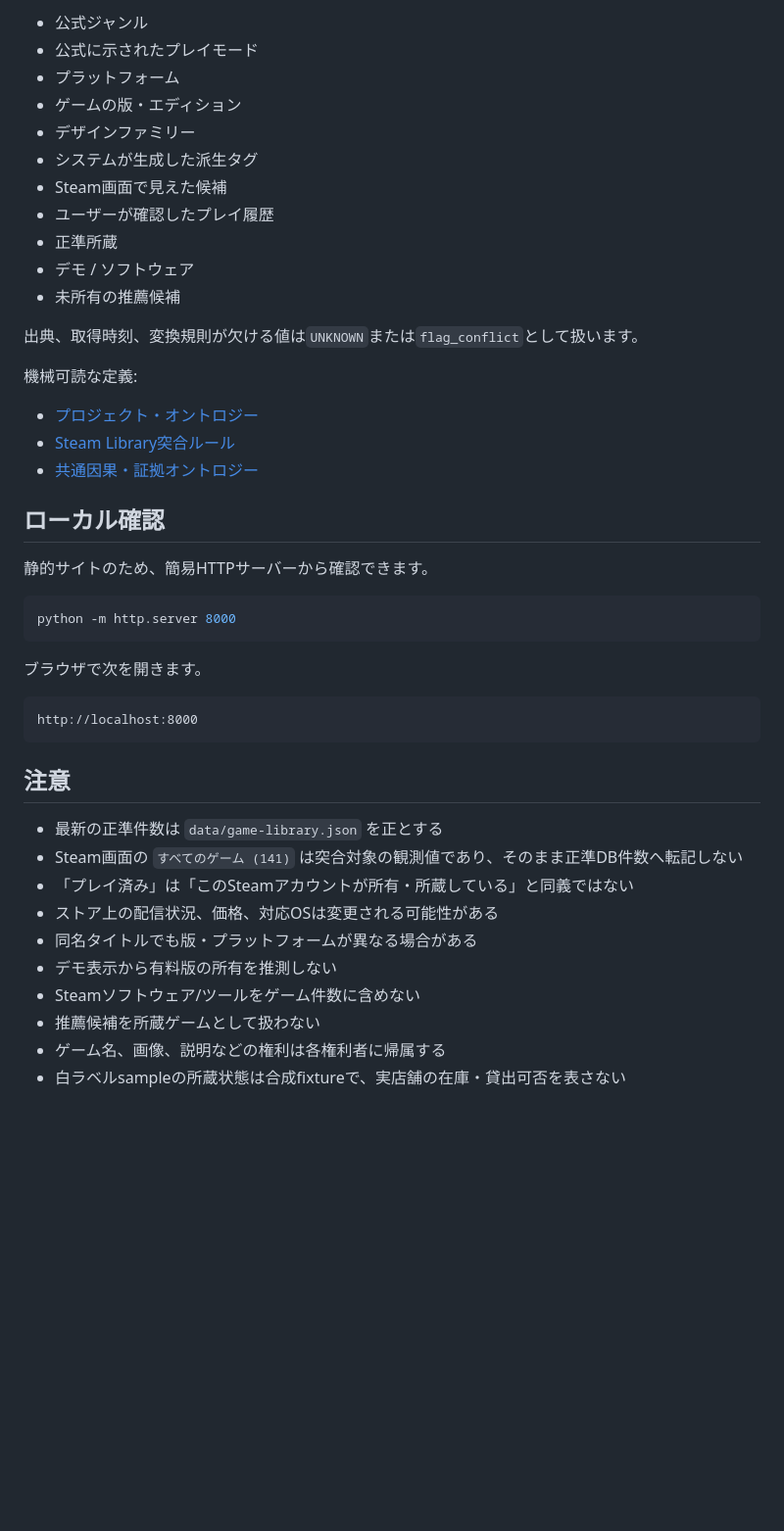
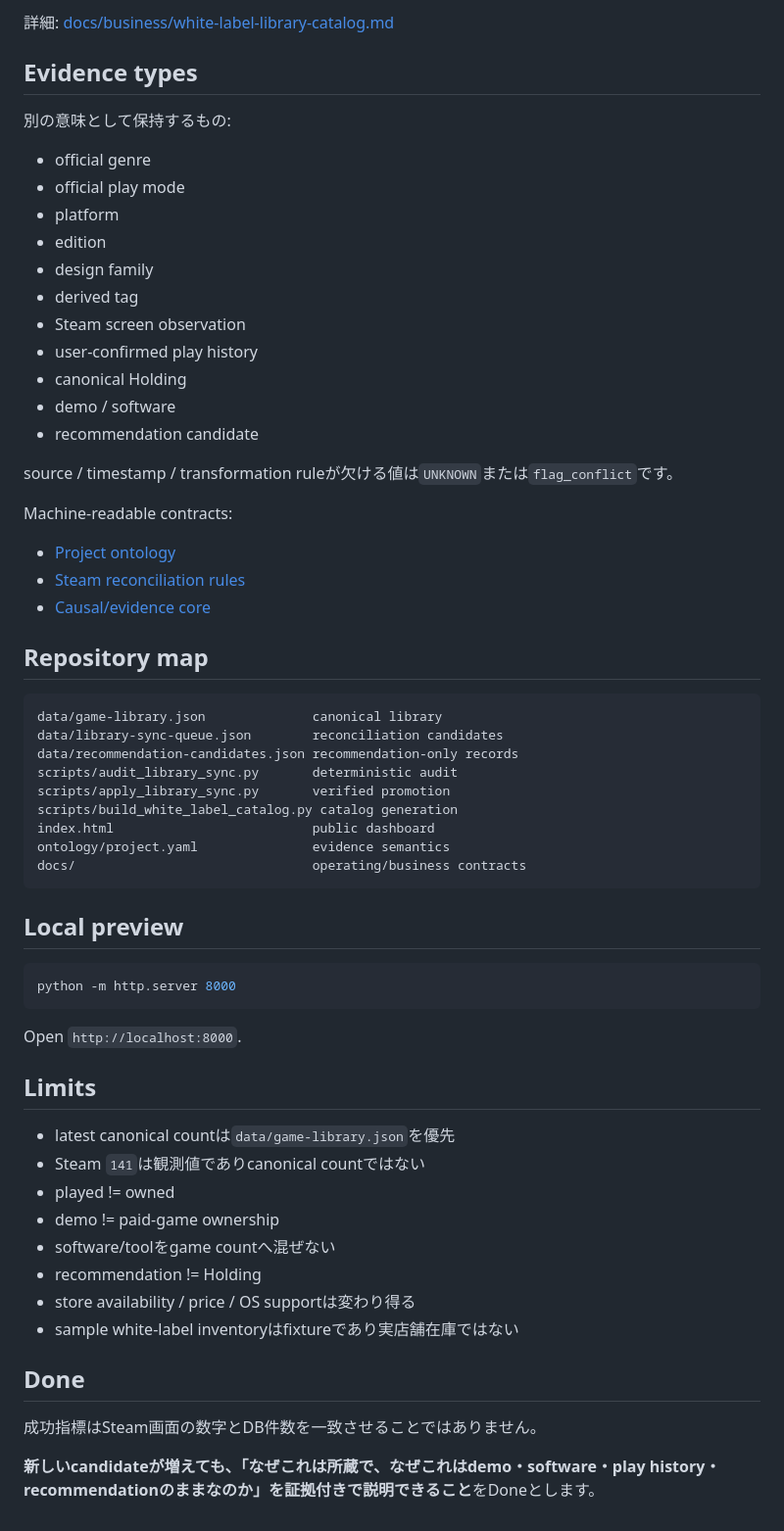
Before and after one commit to KAFKA2306/game-library-dashboard, a Markdown page: README.md, the part around one of its changes. Shown at 98% size. Drawn GitHub-style; blank space fills up the shorter version.

````diff
--- a/README.md
+++ b/README.md
@@ -132,47 +145,65 @@ python scripts/build_white_label_catalog.py \
 
-- 公式ジャンル
-- 公式に示されたプレイモード
-- プラットフォーム
-- ゲームの版・エディション
-- デザインファミリー
-- システムが生成した派生タグ
-- Steam画面で見えた候補
-- ユーザーが確認したプレイ履歴
-- 正準所蔵
-- デモ / ソフトウェア
-- 未所有の推薦候補
+詳細: [docs/business/white-label-library-catalog.md](docs/business/white-label-library-catalog.md)
 
-出典、取得時刻、変換規則が欠ける値は`UNKNOWN`または`flag_conflict`として扱います。
+## Evidence types
 
-機械可読な定義:
+別の意味として保持するもの:
 
-- [プロジェクト・オントロジー](ontology/project.yaml)
-- [Steam Library突合ルール](docs/library-sync.md)
-- [共通因果・証拠オントロジー](https://github.com/KAFKA2306/know/blob/main/ontology/causal-evidence-core.yaml)
+- official genre
+- official play mode
+- platform
+- edition
+- design family
+- derived tag
+- Steam screen observation
+- user-confirmed play history
+- canonical Holding
+- demo / software
+- recommendation candidate
 
-## ローカル確認
+source / timestamp / transformation ruleが欠ける値は`UNKNOWN`または`flag_conflict`です。
 
-静的サイトのため、簡易HTTPサーバーから確認できます。
+Machine-readable contracts:
+
+- [Project ontology](ontology/project.yaml)
+- [Steam reconciliation rules](docs/library-sync.md)
+- [Causal/evidence core](https://github.com/KAFKA2306/know/blob/main/ontology/causal-evidence-core.yaml)
+
+## Repository map
+
+```text
+data/game-library.json              canonical library
+data/library-sync-queue.json        reconciliation candidates
+data/recommendation-candidates.json recommendation-only records
+scripts/audit_library_sync.py       deterministic audit
+scripts/apply_library_sync.py       verified promotion
+scripts/build_white_label_catalog.py catalog generation
+index.html                          public dashboard
+ontology/project.yaml               evidence semantics
+docs/                               operating/business contracts
+```
+
+## Local preview
 
 ```bash
 python -m http.server 8000
 ```
 
-ブラウザで次を開きます。
+Open `http://localhost:8000`.
 
-```text
-http://localhost:8000
-```
+## Limits
 
-## 注意
+- latest canonical countは`data/game-library.json`を優先
+- Steam `141`は観測値でありcanonical countではない
+- played != owned
+- demo != paid-game ownership
+- software/toolをgame countへ混ぜない
+- recommendation != Holding
+- store availability / price / OS supportは変わり得る
+- sample white-label inventoryはfixtureであり実店舗在庫ではない
 
-- 最新の正準件数は `data/game-library.json` を正とする
-- Steam画面の `すべてのゲーム (141)` は突合対象の観測値であり、そのまま正準DB件数へ転記しない
-- 「プレイ済み」は「このSteamアカウントが所有・所蔵している」と同義ではない
-- ストア上の配信状況、価格、対応OSは変更される可能性がある
-- 同名タイトルでも版・プラットフォームが異なる場合がある
-- デモ表示から有料版の所有を推測しない
-- Steamソフトウェア/ツールをゲーム件数に含めない
-- 推薦候補を所蔵ゲームとして扱わない
-- ゲーム名、画像、説明などの権利は各権利者に帰属する
-- 白ラベルsampleの所蔵状態は合成fixtureで、実店舗の在庫・貸出可否を表さない
+## Done
+
+成功指標はSteam画面の数字とDB件数を一致させることではありません。
+
+**新しいcandidateが増えても、「なぜこれは所蔵で、なぜこれはdemo・software・play history・recommendationのままなのか」を証拠付きで説明できること**をDoneとします。
````
Also changed, not shown: other parts of README.md (+91 -78 lines).
